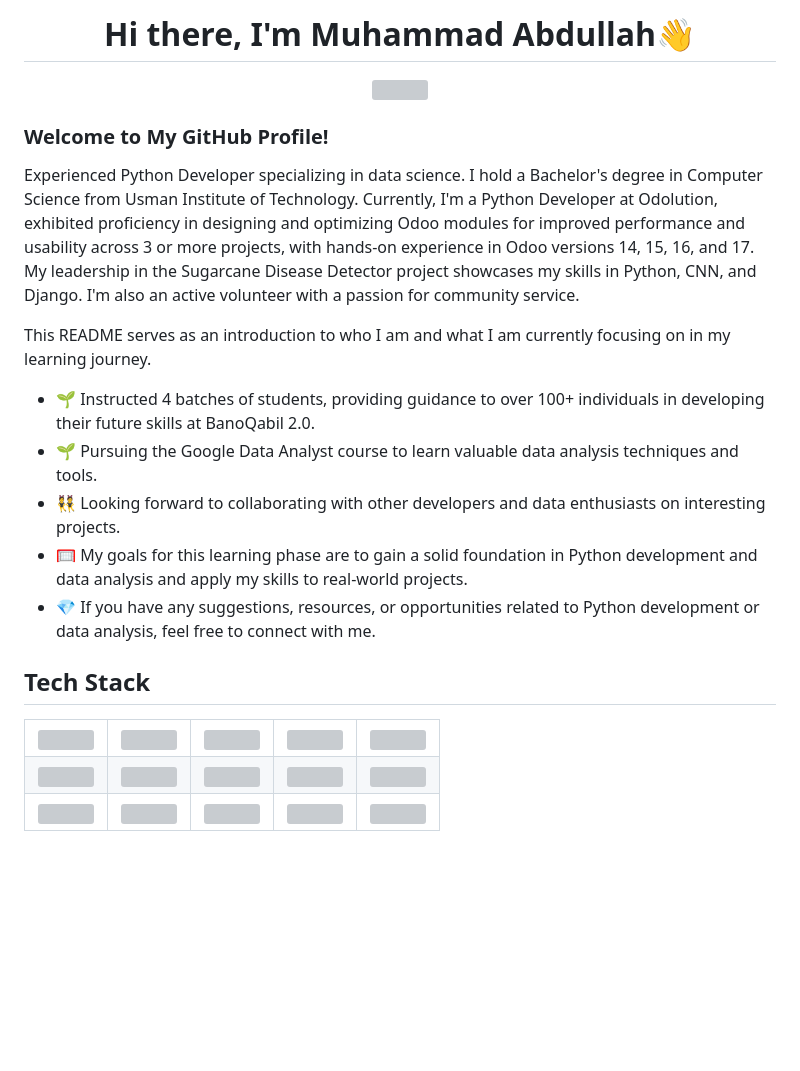
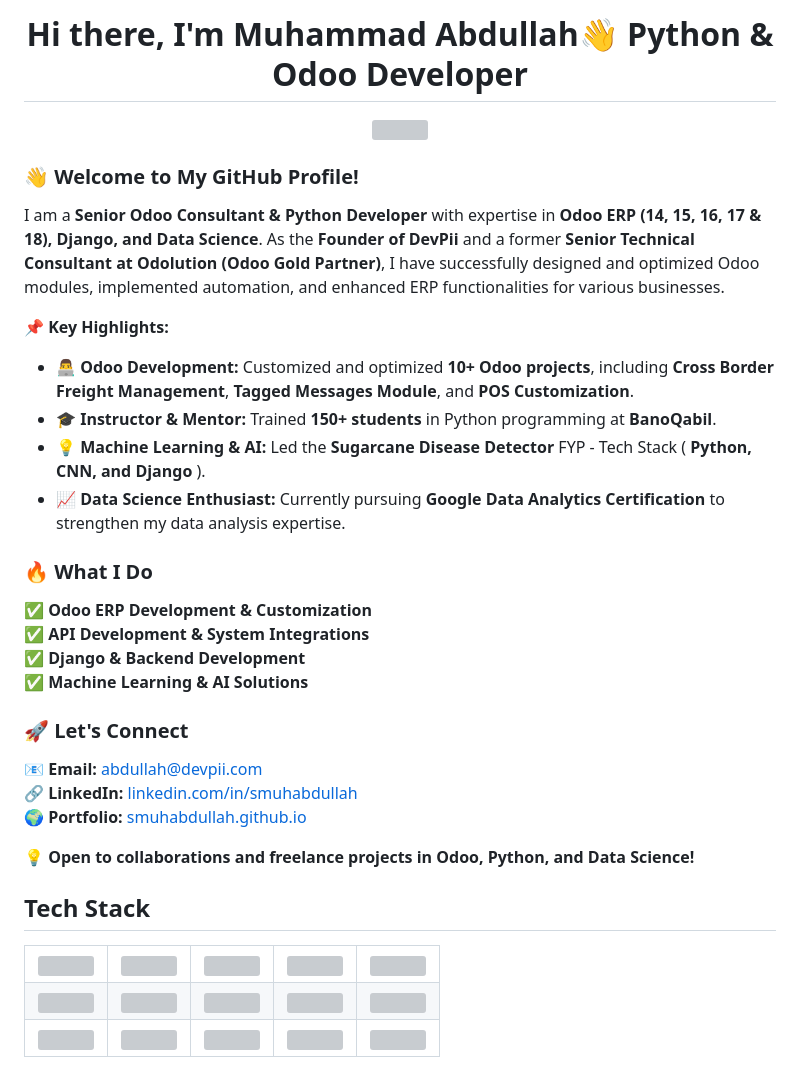
Before and after one commit to smuhabdullah/smuhabdullah, a Markdown page: README.md, the part around the change printed below. GitHub-like rendering; blank space fills up the shorter version; grey boxes are pictures that could not be loaded.

```diff
--- a/README.md
+++ b/README.md
@@ -1,5 +1,5 @@
 <body>
   <div align="center">
-    <h1> Hi there, I'm Muhammad Abdullah👋<a href="#"></h1>
+    <h1> Hi there, I'm Muhammad Abdullah👋 </br>Python & Odoo Developer <a href="#"></h1>
   </div>
 <p align="center">
@@ -7,15 +7,26 @@
 
-### Welcome to My GitHub Profile!
-Experienced Python Developer specializing in data science. I hold a Bachelor's degree in Computer Science from Usman Institute of Technology. Currently, I'm a Python Developer at Odolution, exhibited proficiency in designing and optimizing Odoo modules for improved performance and usability across 3 or more projects, with hands-on experience in Odoo versions 14, 15, 16, and 17. My leadership in the Sugarcane Disease Detector project showcases my skills in Python, CNN, and Django. I'm also an active volunteer with a passion for community service.
+### 👋 Welcome to My GitHub Profile!
 
-This README serves as an introduction to who I am and what I am currently focusing on in my learning journey.
+I am a **Senior Odoo Consultant & Python Developer** with expertise in **Odoo ERP (14, 15, 16, 17 & 18), Django, and Data Science**. As the **Founder of DevPii** and a former **Senior Technical Consultant at Odolution (Odoo Gold Partner)**, I have successfully designed and optimized Odoo modules, implemented automation, and enhanced ERP functionalities for various businesses.
 
-- 🌱 Instructed 4 batches of students, providing guidance to over 100+ individuals in developing their future skills at BanoQabil 2.0.
-- 🌱 Pursuing the Google Data Analyst course to learn valuable data analysis techniques and tools.
-- 👯 Looking forward to collaborating with other developers and data enthusiasts on interesting projects.
-- 🥅 My goals for this learning phase are to gain a solid foundation in Python development and data analysis and apply my skills to real-world projects.
-- 💎 If you have any suggestions, resources, or opportunities related to Python development or data analysis, feel free to connect with me.
+📌 **Key Highlights:**
+- **👨‍💻 Odoo Development:** Customized and optimized **10+ Odoo projects**, including **Cross Border Freight Management**, **Tagged Messages Module**, and **POS Customization**.
+- **🎓 Instructor & Mentor:** Trained **150+ students** in Python programming at **BanoQabil**.
+- **💡 Machine Learning & AI:** Led the **Sugarcane Disease Detector** FYP - Tech Stack ( **Python, CNN, and Django** ).
+- **📈 Data Science Enthusiast:** Currently pursuing **Google Data Analytics Certification** to strengthen my data analysis expertise.
 
+### 🔥 What I Do
+✅ **Odoo ERP Development & Customization**
+✅ **API Development & System Integrations**
+✅ **Django & Backend Development**
+✅ **Machine Learning & AI Solutions**
+
+### 🚀 Let's Connect
+📧 **Email:** abdullah@devpii.com
+🔗 **LinkedIn:** [linkedin.com/in/smuhabdullah](https://linkedin.com/in/smuhabdullah)
+🌍 **Portfolio:** [smuhabdullah.github.io](https://smuhabdullah.github.io)
+
+💡 **Open to collaborations and freelance projects in Odoo, Python, and Data Science!**
 
 <h2>Tech Stack</h2>
 
```
Also changed, not shown: other parts of README.md (+2 -2 lines).
